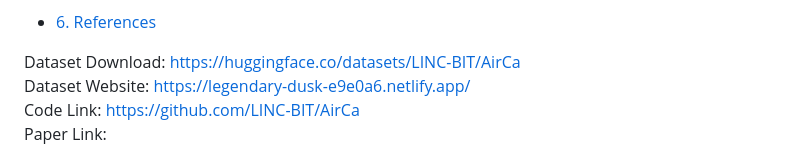
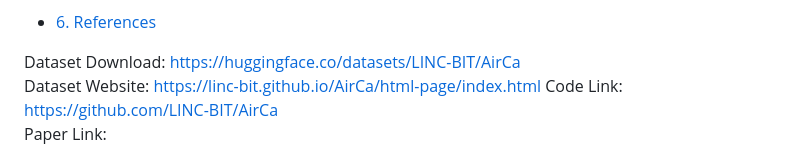
Before and after one commit to LINC-BIT/AirCa, a Markdown page: README.md, the part around the change. Drawn GitHub-style.

```diff
--- a/README.md
+++ b/README.md
@@ -49,7 +49,7 @@ Click here to access AirCa demo: https://linc-bit.github.io/AirCa/html-page/inde
 
 
 Dataset Download: https://huggingface.co/datasets/LINC-BIT/AirCa
-Dataset Website: https://legendary-dusk-e9e0a6.netlify.app/
+Dataset Website: https://linc-bit.github.io/AirCa/html-page/index.html
 Code Link: https://github.com/LINC-BIT/AirCa
 Paper Link:
 
```
